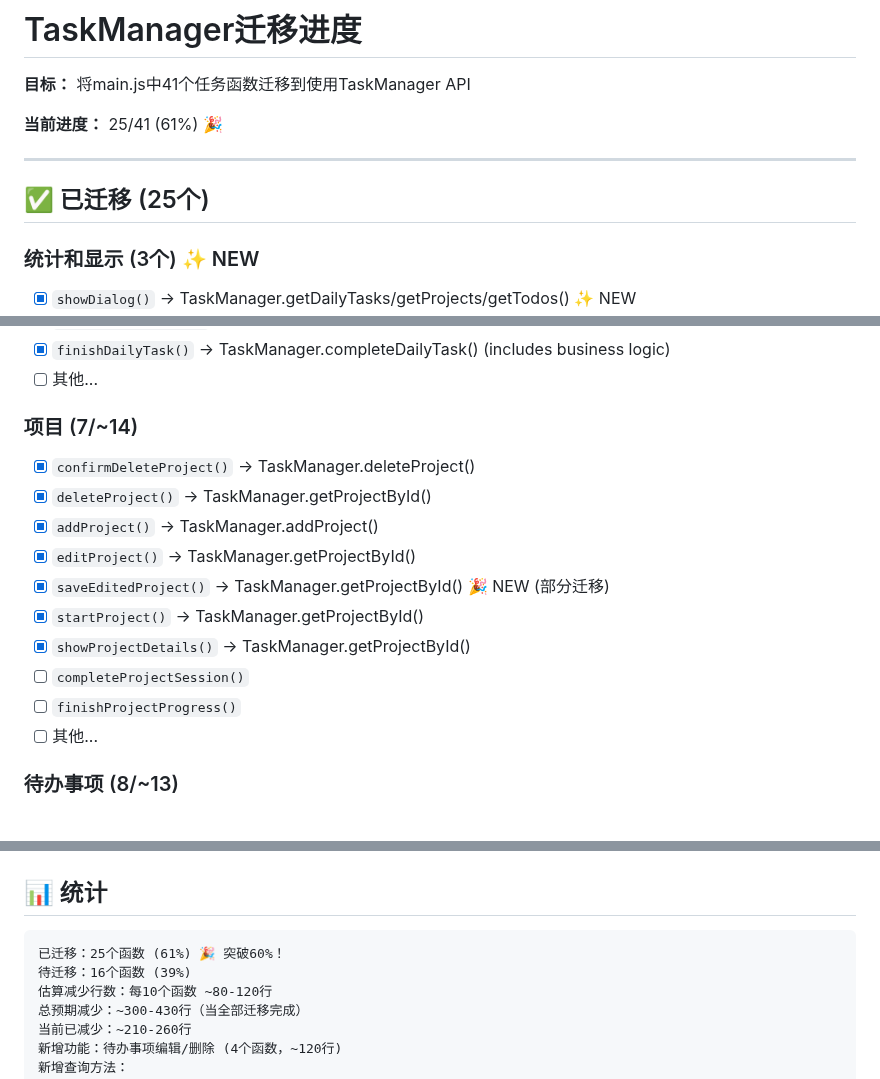
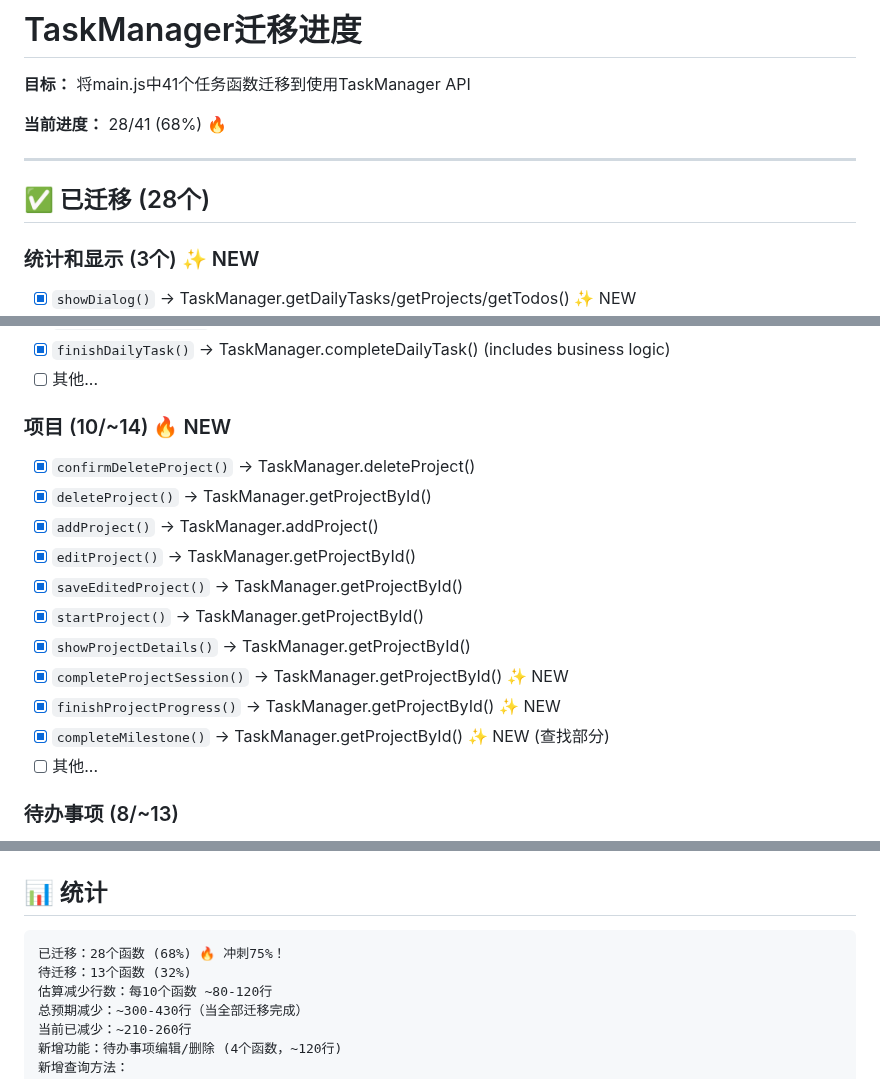
Before and after one commit to NJUHanBo/Happy---_0327, a Markdown page: MIGRATION_PROGRESS.md, 3 parts joined by grey strips. Drawn GitHub-style.

Commit message:
docs: update progress - 28/41 (68%)
New migrations in this session (continued):
- finishProjectProgress()
- completeMilestone()
- completeProjectSession()

Approaching 75% milestone! 🔥

````diff
--- a/MIGRATION_PROGRESS.md
+++ b/MIGRATION_PROGRESS.md
@@ -2,11 +2,11 @@
 
 **目标：** 将main.js中41个任务函数迁移到使用TaskManager API
 
-**当前进度：** 25/41 (61%) 🎉
+**当前进度：** 28/41 (68%) 🔥
 
 ---
 
-## ✅ 已迁移 (25个)
+## ✅ 已迁移 (28个)
 
 ### 统计和显示 (3个) ✨ NEW
 - [x] `showDialog()` → TaskManager.getDailyTasks/getProjects/getTodos() ✨ NEW
@@ -24,16 +24,17 @@
 - [x] `finishDailyTask()` → TaskManager.completeDailyTask() (includes business logic)
 - [ ] 其他...
 
-### 项目 (7/~14)
+### 项目 (10/~14) 🔥 NEW
 - [x] `confirmDeleteProject()` → TaskManager.deleteProject()
 - [x] `deleteProject()` → TaskManager.getProjectById()
 - [x] `addProject()` → TaskManager.addProject()
 - [x] `editProject()` → TaskManager.getProjectById()
-- [x] `saveEditedProject()` → TaskManager.getProjectById() 🎉 NEW (部分迁移)
+- [x] `saveEditedProject()` → TaskManager.getProjectById()
 - [x] `startProject()` → TaskManager.getProjectById()
 - [x] `showProjectDetails()` → TaskManager.getProjectById()
-- [ ] `completeProjectSession()`
-- [ ] `finishProjectProgress()`
+- [x] `completeProjectSession()` → TaskManager.getProjectById() ✨ NEW
+- [x] `finishProjectProgress()` → TaskManager.getProjectById() ✨ NEW
+- [x] `completeMilestone()` → TaskManager.getProjectById() ✨ NEW (查找部分)
 - [ ] 其他...
 
 ### 待办事项 (8/~13)
@@ -52,8 +53,8 @@
 ## 📊 统计
 
 ```
-已迁移：25个函数 (61%) 🎉 突破60%！
-待迁移：16个函数 (39%)
+已迁移：28个函数 (68%) 🔥 冲刺75%！
+待迁移：13个函数 (32%)
 估算减少行数：每10个函数 ~80-120行
 总预期减少：~300-430行（当全部迁移完成）
 当前已减少：~210-260行
````
